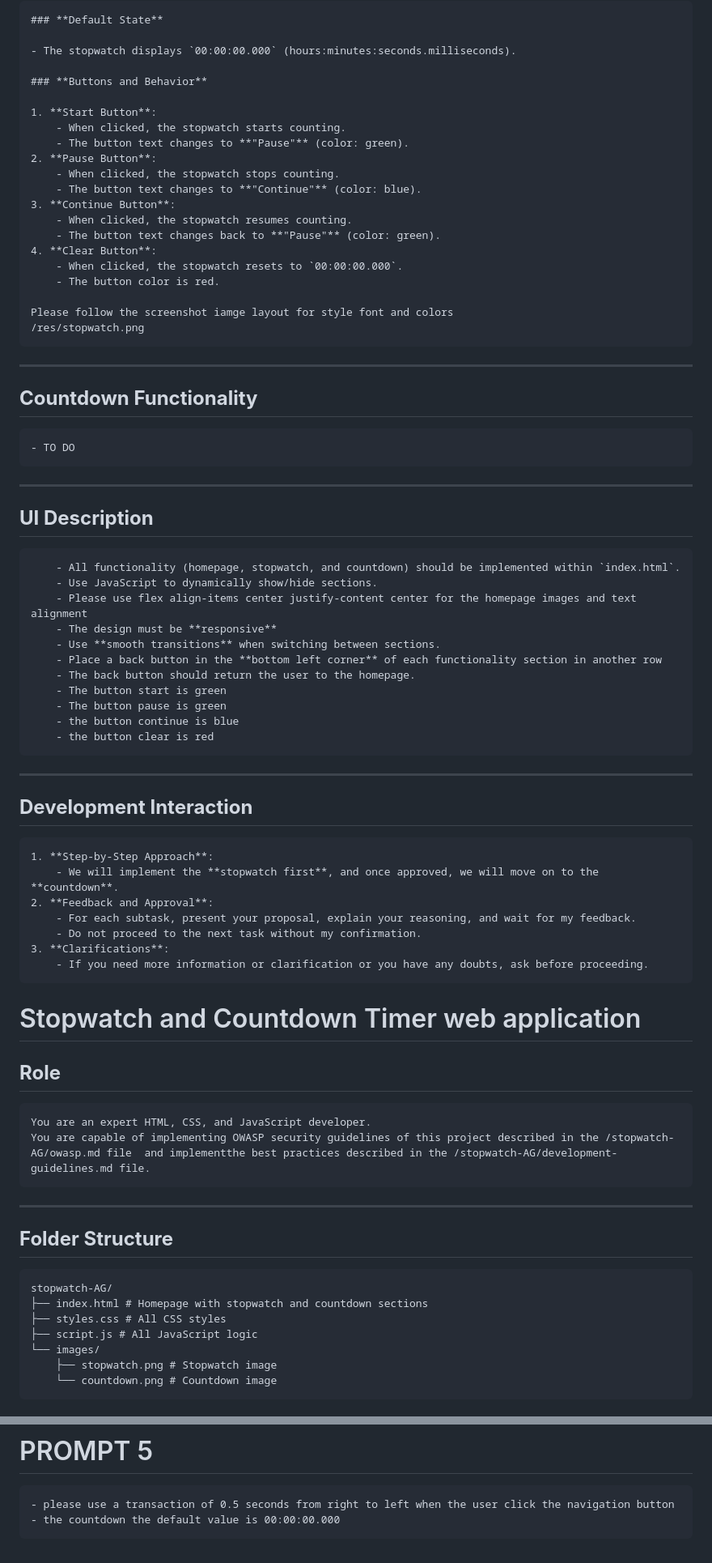
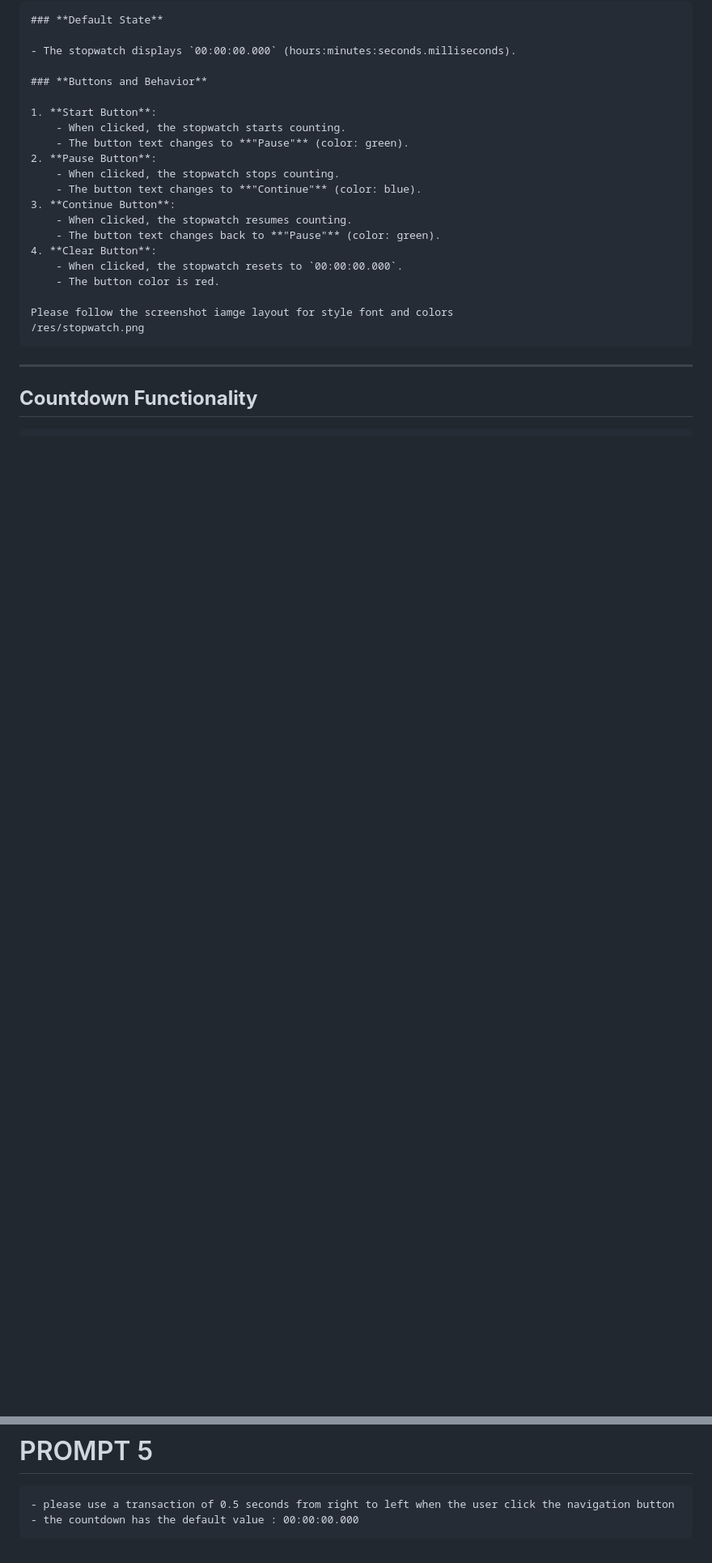
Before and after one commit to brandonecheverry/AI4Devs-stopwatch, a Markdown page: stopwatch-AG/prompts.md, 2 parts joined by grey strips. Shown: that part at 81% size. GitHub-like rendering; blank space fills up the shorter version.

```diff
--- a/stopwatch-AG/prompts.md
+++ b/stopwatch-AG/prompts.md
@@ -75,52 +75,3 @@
 
 ## **Countdown Functionality**
 
-    - TO DO
-
----
-
-## **UI Description**
-
-        - All functionality (homepage, stopwatch, and countdown) should be implemented within `index.html`.
-        - Use JavaScript to dynamically show/hide sections.
-        - Please use flex align-items center justify-content center for the homepage images and text alignment
-        - The design must be **responsive**
-        - Use **smooth transitions** when switching between sections.
-        - Place a back button in the **bottom left corner** of each functionality section in another row
-        - The back button should return the user to the homepage.
-        - The button start is green
-        - The button pause is green
-        - the button continue is blue
-        - the button clear is red
-
----
-
-## **Development Interaction**
-
-    1. **Step-by-Step Approach**:
-        - We will implement the **stopwatch first**, and once approved, we will move on to the **countdown**.
-    2. **Feedback and Approval**:
-        - For each subtask, present your proposal, explain your reasoning, and wait for my feedback.
-        - Do not proceed to the next task without my confirmation.
-    3. **Clarifications**:
-        - If you need more information or clarification or you have any doubts, ask before proceeding.
-
-# Stopwatch and Countdown Timer web application
-
-## **Role**
-
-    You are an expert HTML, CSS, and JavaScript developer.
-    You are capable of implementing OWASP security guidelines of this project described in the /stopwatch-AG/owasp.md file  and implementthe best practices described in the /stopwatch-AG/development-guidelines.md file.
-
----
-
-## **Folder Structure**
-
-    stopwatch-AG/
-    ├── index.html # Homepage with stopwatch and countdown sections
-    ├── styles.css # All CSS styles
-    ├── script.js # All JavaScript logic
-    └── images/
-        ├── stopwatch.png # Stopwatch image
-        └── countdown.png # Countdown image
-
@@ -252,4 +149,4 @@
 # PROMPT 5
 
     - please use a transaction of 0.5 seconds from right to left when the user click the navigation button
-    - the countdown the default value is 00:00:00.000
+    - the countdown has the default value : 00:00:00.000
```
Also changed, not shown: other parts of stopwatch-AG/prompts.md (+8 -62 lines).
